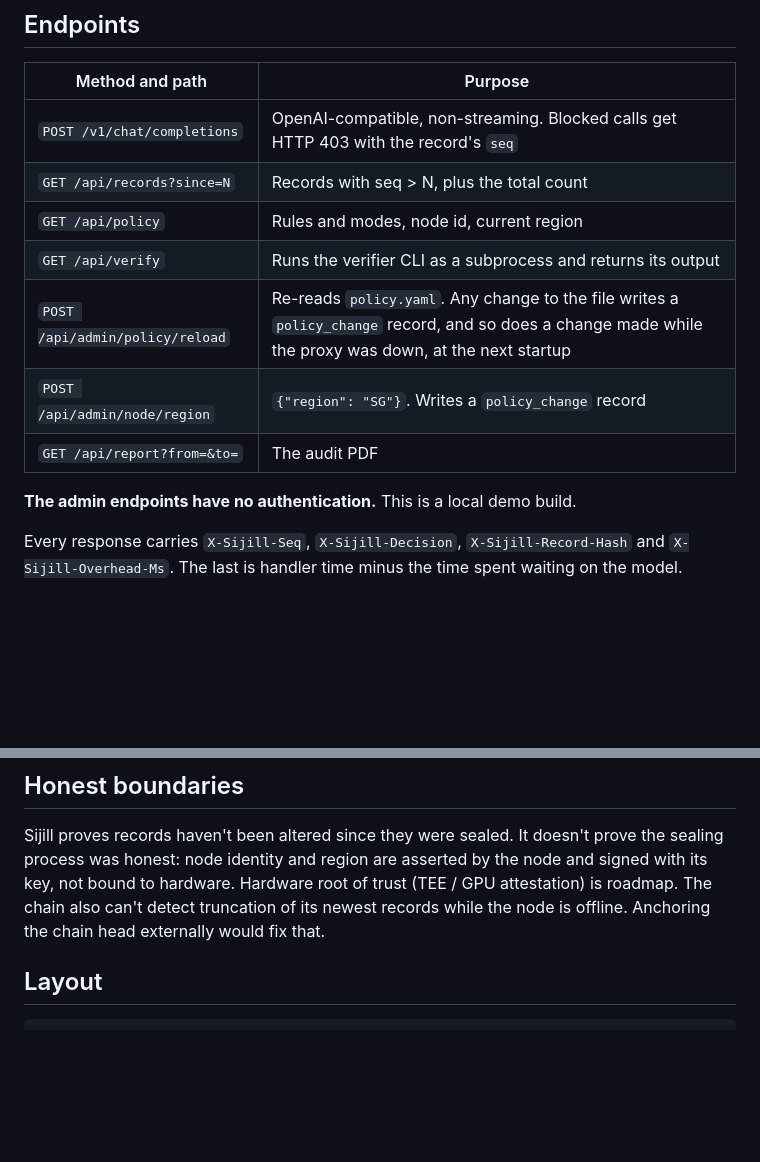
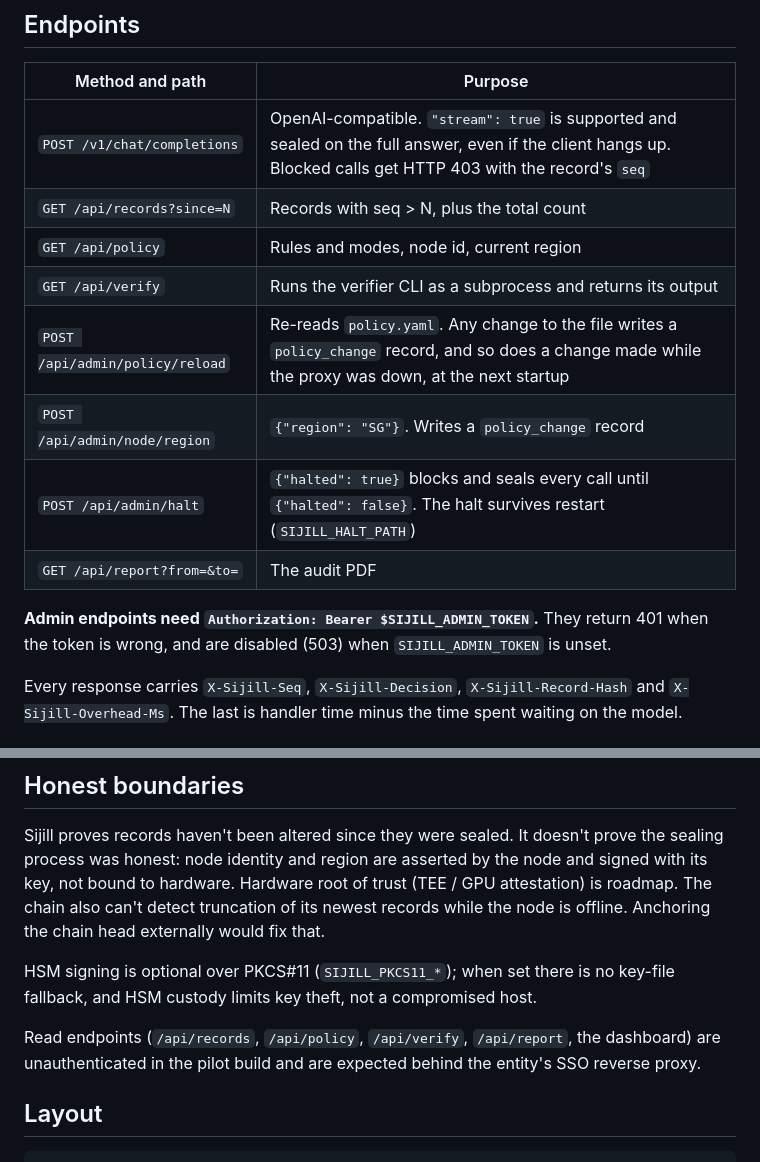
Before and after one commit to devinwarp/sijil-foundationflow, a Markdown page: README.md, 2 parts joined by grey strips. Drawn GitHub-style; blank space fills up the shorter version.

Commit message:
Pilot security checklist and updated honest boundaries
Co-Authored-By: Claude Haiku 5.5 <noreply@anthropic.com>

````diff
--- a/README.md
+++ b/README.md
@@ -63,15 +63,16 @@ python -m pytest                                                    # acceptance
 
 | Method and path | Purpose |
 | --- | --- |
-| `POST /v1/chat/completions` | OpenAI-compatible, non-streaming. Blocked calls get HTTP 403 with the record's `seq` |
+| `POST /v1/chat/completions` | OpenAI-compatible. `"stream": true` is supported and sealed on the full answer, even if the client hangs up. Blocked calls get HTTP 403 with the record's `seq` |
 | `GET /api/records?since=N` | Records with seq > N, plus the total count |
 | `GET /api/policy` | Rules and modes, node id, current region |
 | `GET /api/verify` | Runs the verifier CLI as a subprocess and returns its output |
 | `POST /api/admin/policy/reload` | Re-reads `policy.yaml`. Any change to the file writes a `policy_change` record, and so does a change made while the proxy was down, at the next startup |
 | `POST /api/admin/node/region` | `{"region": "SG"}`. Writes a `policy_change` record |
+| `POST /api/admin/halt` | `{"halted": true}` blocks and seals every call until `{"halted": false}`. The halt survives restart (`SIJILL_HALT_PATH`) |
 | `GET /api/report?from=&to=` | The audit PDF |
 
-**The admin endpoints have no authentication.** This is a local demo build.
+**Admin endpoints need `Authorization: Bearer $SIJILL_ADMIN_TOKEN`.** They return 401 when the token is wrong, and are disabled (503) when `SIJILL_ADMIN_TOKEN` is unset.
 
 Every response carries `X-Sijill-Seq`, `X-Sijill-Decision`, `X-Sijill-Record-Hash` and `X-Sijill-Overhead-Ms`. The last is handler time minus the time spent waiting on the model.
 
@@ -127,6 +128,10 @@ Fallback: a pre-generated `report.pdf` and the screen recording.
 
 Sijill proves records haven't been altered since they were sealed. It doesn't prove the sealing process was honest: node identity and region are asserted by the node and signed with its key, not bound to hardware. Hardware root of trust (TEE / GPU attestation) is roadmap. The chain also can't detect truncation of its newest records while the node is offline. Anchoring the chain head externally would fix that.
 
+HSM signing is optional over PKCS#11 (`SIJILL_PKCS11_*`); when set there is no key-file fallback, and HSM custody limits key theft, not a compromised host.
+
+Read endpoints (`/api/records`, `/api/policy`, `/api/verify`, `/api/report`, the dashboard) are unauthenticated in the pilot build and are expected behind the entity's SSO reverse proxy.
+
 ## Layout
 
 ```
````
Also changed, not shown: docs/PILOT_SECURITY.md (added, +20 -0 lines).
